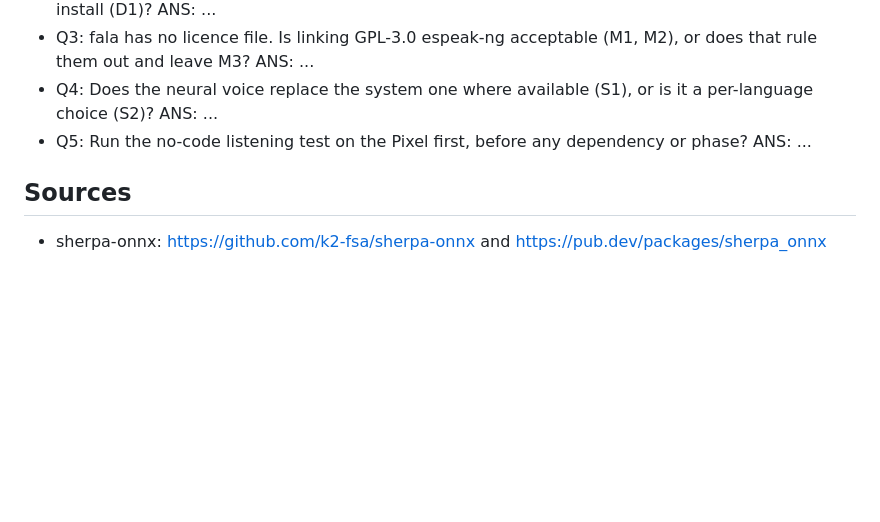
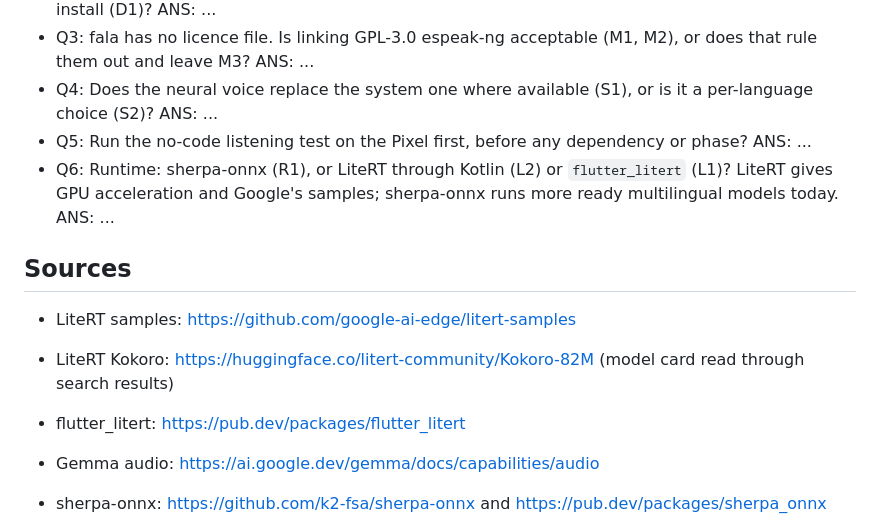
Before and after one commit to Pitrified/fala-language-tutor, a Markdown page: plans/13_neural_tts/00_start.md, the part around one of its changes. GitHub-like rendering; blank space fills up the shorter version.

```diff
--- a/plans/13_neural_tts/00_start.md
+++ b/plans/13_neural_tts/00_start.md
@@ -96,8 +119,14 @@ If one wins, a throwaway Flutter build with `sherpa_onnx` measures the costs abo
   ANS: ...
 - Q5: Run the no-code listening test on the Pixel first, before any dependency or phase?
   ANS: ...
+- Q6: Runtime: sherpa-onnx (R1), or LiteRT through Kotlin (L2) or `flutter_litert` (L1)? LiteRT gives GPU acceleration and Google's samples; sherpa-onnx runs more ready multilingual models today.
+  ANS: ...
 
 ## Sources
+- LiteRT samples: https://github.com/google-ai-edge/litert-samples
+- LiteRT Kokoro: https://huggingface.co/litert-community/Kokoro-82M (model card read through search results)
+- flutter_litert: https://pub.dev/packages/flutter_litert
+- Gemma audio: https://ai.google.dev/gemma/docs/capabilities/audio
 
 - sherpa-onnx: https://github.com/k2-fsa/sherpa-onnx and https://pub.dev/packages/sherpa_onnx
 - Piper voices: https://github.com/rhasspy/piper/blob/master/VOICES.md, successor https://github.com/OHF-Voice/piper1-gpl
```
Also changed, not shown: other parts of plans/13_neural_tts/00_start.md (+23 -0 lines).
